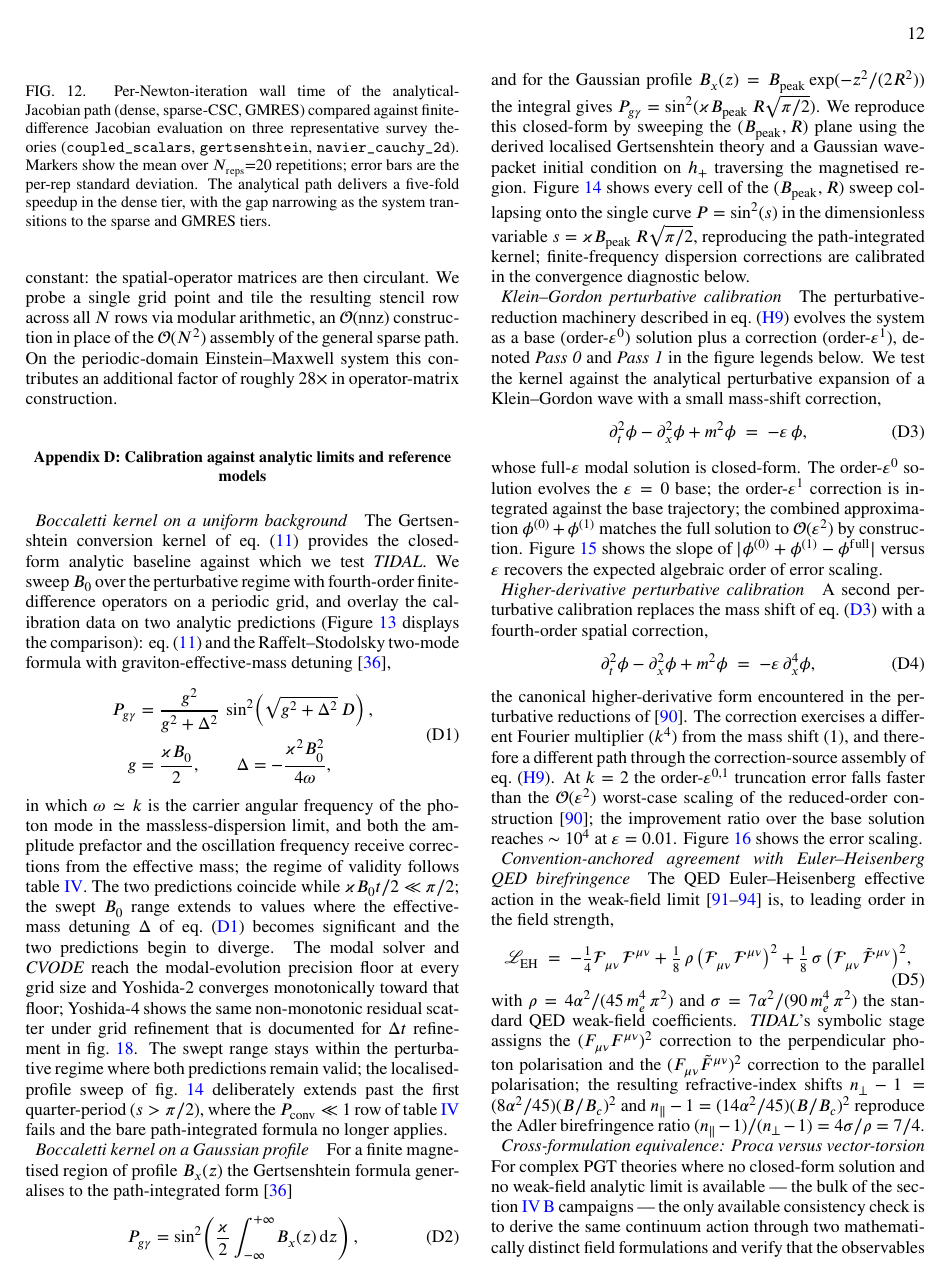
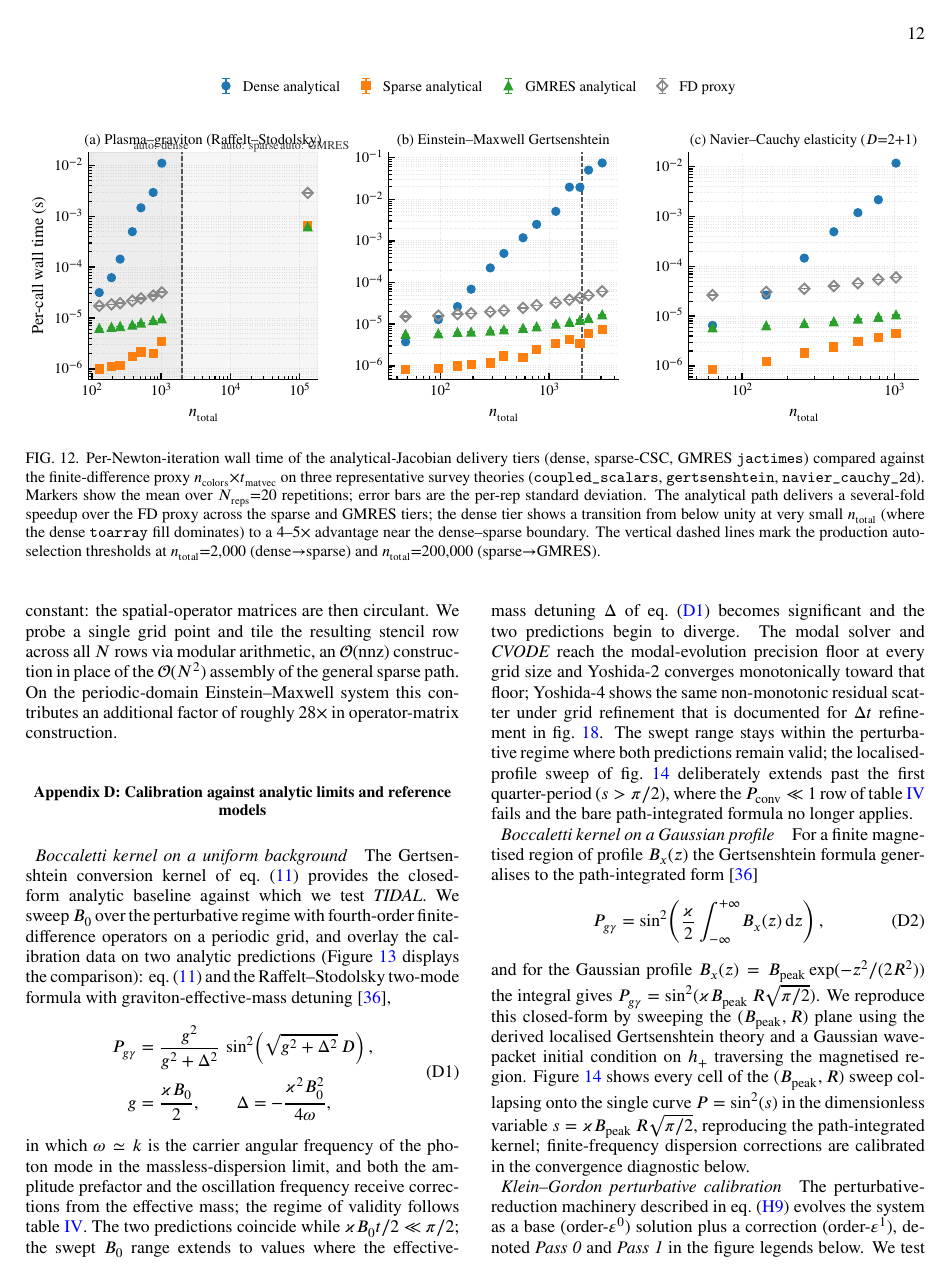
Before and after one commit to WilliamRoyce/tidal, a LaTeX paper (manuscript/main.tex, which reads manuscript/sections/appendices/numerical.tex): page 12 of 28. Compiled offline with pdfLaTeX.

Commit message:
docs(appendix-C): embed figC6 — analytical-Jacobian speedup figure
Uncomments \includegraphics{figures/figC6_jac_speedup} now that the
canonical data is being populated, switches the figure environment
from figure → figure* with \textwidth (matching figC3 — a three-panel
wide layout), and refines the caption to match what the data actually
shows: the analytical path delivers a several-fold speedup over the
FD proxy across sparse/GMRES tiers, while the dense tier transitions
from below-unity at very small n (toarray overhead) to a 4–5× advantage
near the dense→sparse boundary.

The caption also calls out the vertical auto-selection threshold lines
(n_total = 2000 and 200000) so readers can map panel regions to the
production tier dispatch in tidal/solver/_types.py.

Manuscript builds cleanly with figC6 on p. 13 (28-page PDF).

```diff
--- a/manuscript/sections/appendices/numerical.tex
+++ b/manuscript/sections/appendices/numerical.tex
@@ -767,17 +767,23 @@ dominate absolutely.
 %   per Newton iteration: analytical vs FD.
 % Output: benchmark_results/canonical/jac_speedup.json.
 % Figure script: scripts/figures/figC6_jac_speedup.py.
-\begin{figure}[t]
+\begin{figure*}[t]
   \centering
-  % Uncomment once canonical data + script exist:
-  % \includegraphics[width=\columnwidth]{figures/figC6_jac_speedup}
+  \includegraphics[width=\textwidth]{figures/figC6_jac_speedup}
   \caption{Per-Newton-iteration wall time of the analytical-Jacobian
-    path (dense, sparse-CSC, GMRES) compared against finite-difference
-    Jacobian evaluation on three representative survey theories
+    delivery tiers (dense, sparse-CSC, GMRES \texttt{jactimes})
+    compared against the finite-difference proxy
+    $n_{\rm colors}\!\times\!t_{\rm matvec}$ on three representative
+    survey theories
     (\lstinline!coupled_scalars!, \lstinline!gertsenshtein!,
     \lstinline!navier_cauchy_2d!). Markers show the mean over
     $N_{\rm reps}{=}20$ repetitions; error bars are the per-rep
-    standard deviation. The analytical path delivers a five-fold
-    speedup in the dense tier, with the gap narrowing as the system
-    transitions to the sparse and GMRES tiers.}
+    standard deviation. The analytical path delivers a several-fold
+    speedup over the FD proxy across the sparse and GMRES tiers; the
+    dense tier shows a transition from below unity at very small
+    $n_{\rm total}$ (where the dense \texttt{toarray} fill dominates)
+    to a 4--5$\times$ advantage near the dense--sparse boundary. The
+    vertical dashed lines mark the production auto-selection
+    thresholds at $n_{\rm total}{=}2{,}000$ (dense$\to$sparse) and
+    $n_{\rm total}{=}200{,}000$ (sparse$\to$GMRES).}
   \label{fig:AnalyticalJacobianSpeedup}
```
Also changed, not shown: manuscript/sections/appendices/numerical.tex (2 more changed lines).
